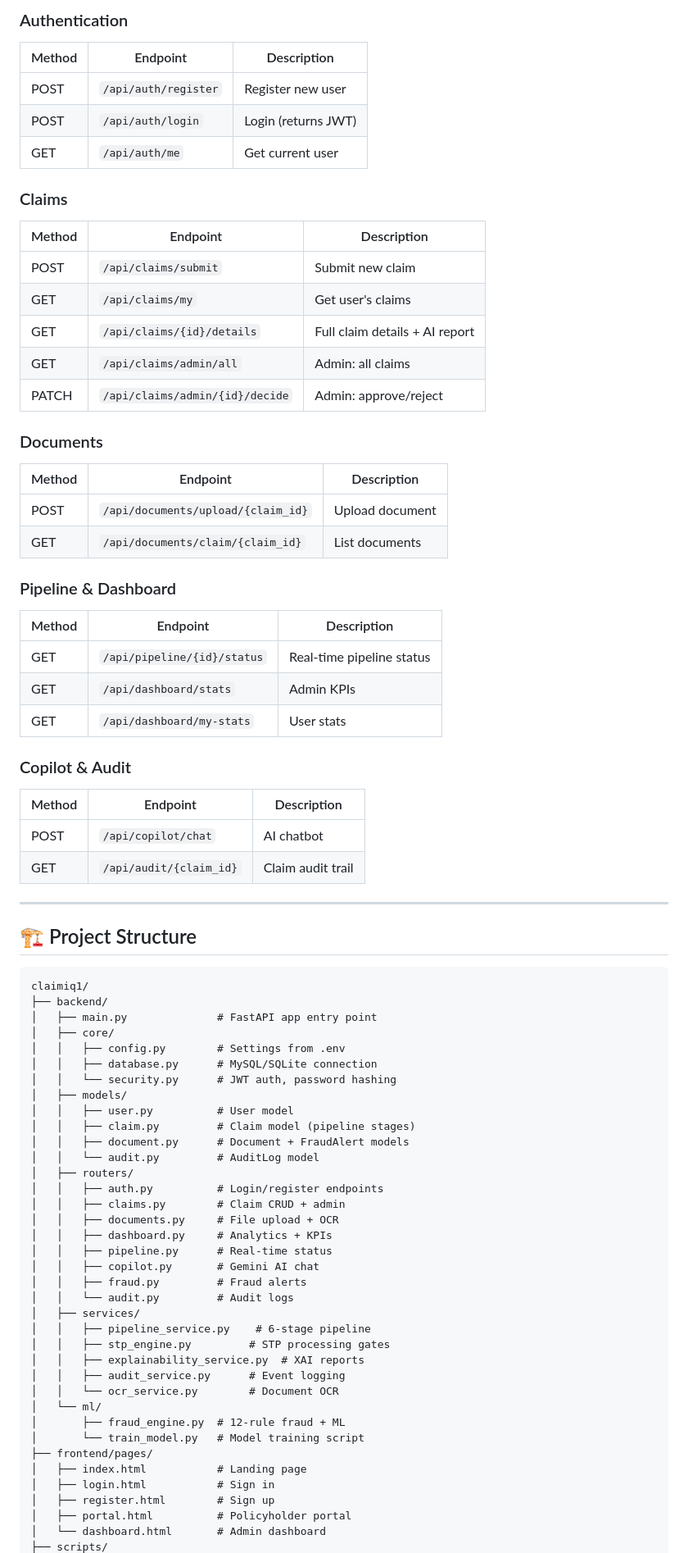
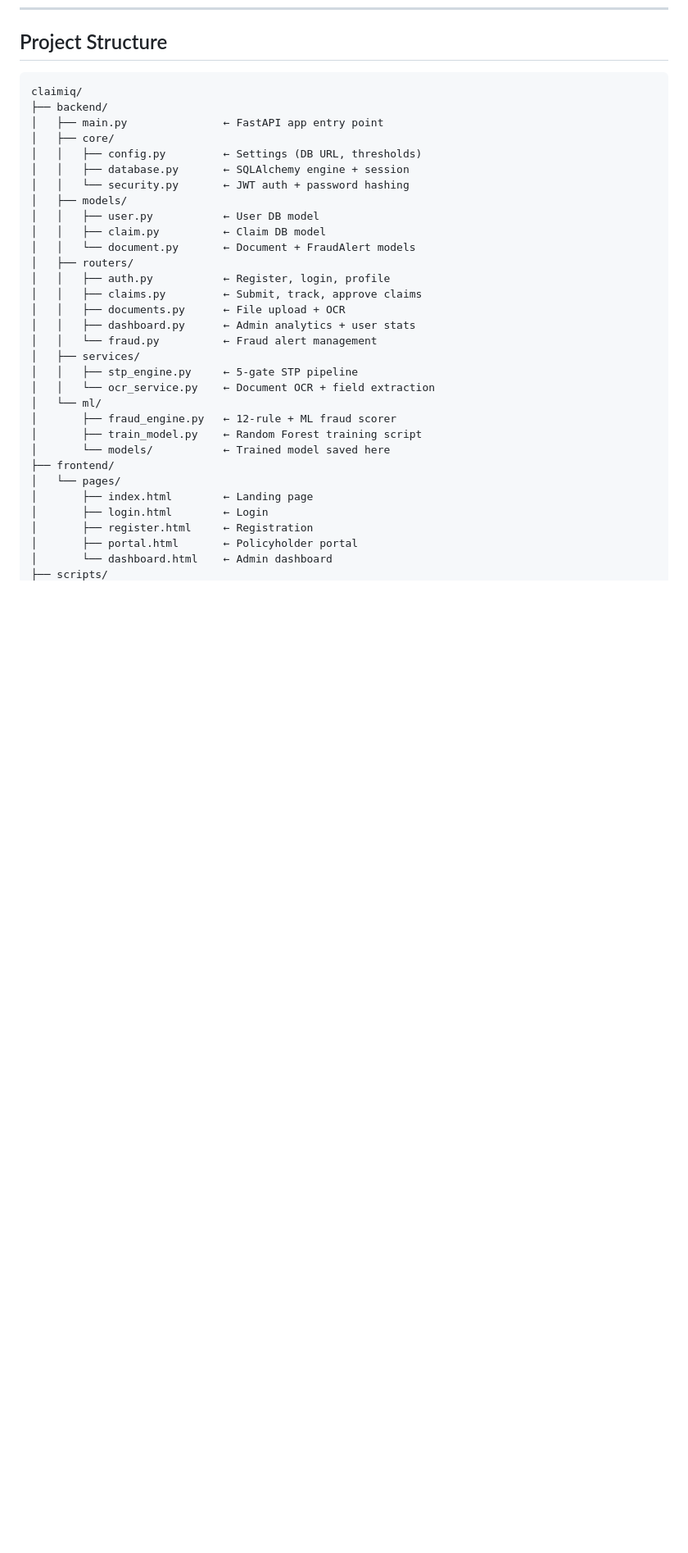
Before and after one commit to Shrushti7823/IgnisiaTeam, a Markdown page: README.md, the part around one of its changes. Shown at 82% size. GitHub-like rendering; blank space fills up the shorter version.

Commit message:
Revise README for clarity and formatting
Updated project title and streamlined setup instructions.

````diff
--- a/README.md
+++ b/README.md
@@ -171,77 +94,35 @@ Deductible rates: Auto 10%, Health 5%, Travel 8%, Property 12%
-### Authentication
-| Method | Endpoint | Description |
-|--------|----------|-------------|
-| POST | `/api/auth/register` | Register new user |
-| POST | `/api/auth/login` | Login (returns JWT) |
-| GET | `/api/auth/me` | Get current user |
-
-### Claims
-| Method | Endpoint | Description |
-|--------|----------|-------------|
-| POST | `/api/claims/submit` | Submit new claim |
-| GET | `/api/claims/my` | Get user's claims |
-| GET | `/api/claims/{id}/details` | Full claim details + AI report |
-| GET | `/api/claims/admin/all` | Admin: all claims |
-| PATCH | `/api/claims/admin/{id}/decide` | Admin: approve/reject |
-
-### Documents
-| Method | Endpoint | Description |
-|--------|----------|-------------|
-| POST | `/api/documents/upload/{claim_id}` | Upload document |
-| GET | `/api/documents/claim/{claim_id}` | List documents |
-
-### Pipeline & Dashboard
-| Method | Endpoint | Description |
-|--------|----------|-------------|
-| GET | `/api/pipeline/{id}/status` | Real-time pipeline status |
-| GET | `/api/dashboard/stats` | Admin KPIs |
-| GET | `/api/dashboard/my-stats` | User stats |
-
-### Copilot & Audit
-| Method | Endpoint | Description |
-|--------|----------|-------------|
-| POST | `/api/copilot/chat` | AI chatbot |
-| GET | `/api/audit/{claim_id}` | Claim audit trail |
-
----
-
-## 🏗️ Project Structure
+##  Project Structure
 
 ```
-claimiq1/
+claimiq/
 ├── backend/
-│   ├── main.py              # FastAPI app entry point
+│   ├── main.py               ← FastAPI app entry point
 │   ├── core/
-│   │   ├── config.py        # Settings from .env
-│   │   ├── database.py      # MySQL/SQLite connection
-│   │   └── security.py      # JWT auth, password hashing
+│   │   ├── config.py         ← Settings (DB URL, thresholds)
+│   │   ├── database.py       ← SQLAlchemy engine + session
+│   │   └── security.py       ← JWT auth + password hashing
 │   ├── models/
-│   │   ├── user.py          # User model
-│   │   ├── claim.py         # Claim model (pipeline stages)
-│   │   ├── document.py      # Document + FraudAlert models
-│   │   └── audit.py         # AuditLog model
+│   │   ├── user.py           ← User DB model
+│   │   ├── claim.py          ← Claim DB model
+│   │   └── document.py       ← Document + FraudAlert models
 │   ├── routers/
-│   │   ├── auth.py          # Login/register endpoints
-│   │   ├── claims.py        # Claim CRUD + admin
-│   │   ├── documents.py     # File upload + OCR
-│   │   ├── dashboard.py     # Analytics + KPIs
-│   │   ├── pipeline.py      # Real-time status
-│   │   ├── copilot.py       # Gemini AI chat
-│   │   ├── fraud.py         # Fraud alerts
-│   │   └── audit.py         # Audit logs
+│   │   ├── auth.py           ← Register, login, profile
+│   │   ├── claims.py         ← Submit, track, approve claims
+│   │   ├── documents.py      ← File upload + OCR
+│   │   ├── dashboard.py      ← Admin analytics + user stats
+│   │   └── fraud.py          ← Fraud alert management
 │   ├── services/
-│   │   ├── pipeline_service.py    # 6-stage pipeline
-│   │   ├── stp_engine.py         # STP processing gates
-│   │   ├── explainability_service.py  # XAI reports
-│   │   ├── audit_service.py      # Event logging
-│   │   └── ocr_service.py        # Document OCR
+│   │   ├── stp_engine.py     ← 5-gate STP pipeline
+│   │   └── ocr_service.py    ← Document OCR + field extraction
 │   └── ml/
-│       ├── fraud_engine.py  # 12-rule fraud + ML
-│       └── train_model.py   # Model training script
-├── frontend/pages/
-│   ├── index.html           # Landing page
-│   ├── login.html           # Sign in
-│   ├── register.html        # Sign up
-│   ├── portal.html          # Policyholder portal
-│   └── dashboard.html       # Admin dashboard
+│       ├── fraud_engine.py   ← 12-rule + ML fraud scorer
+│       ├── train_model.py    ← Random Forest training script
+│       └── models/           ← Trained model saved here
+├── frontend/
+│   └── pages/
+│       ├── index.html        ← Landing page
+│       ├── login.html        ← Login
+│       ├── register.html     ← Registration
+│       ├── portal.html       ← Policyholder portal
+│       └── dashboard.html    ← Admin dashboard
 ├── scripts/
````
Also changed, not shown: other parts of README.md (+195 -177 lines).
